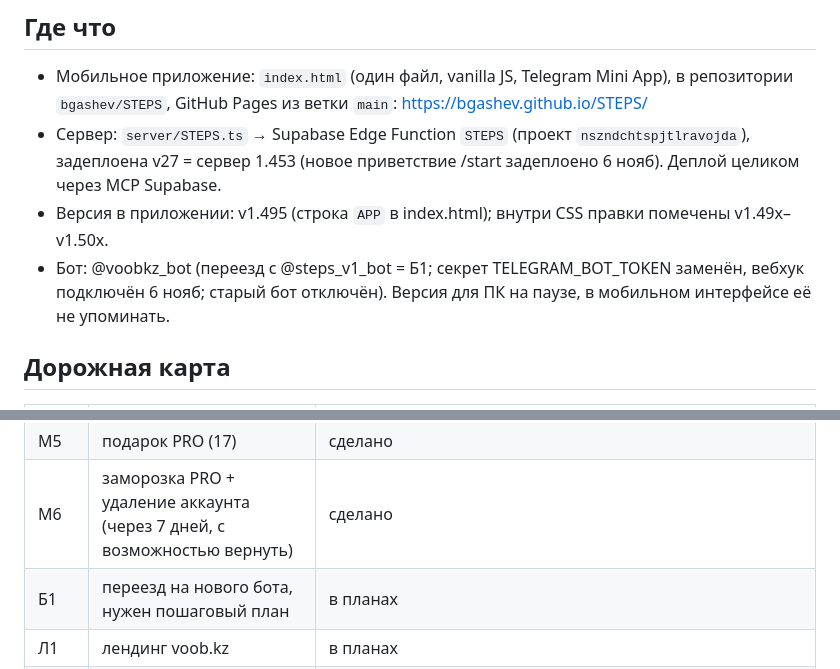
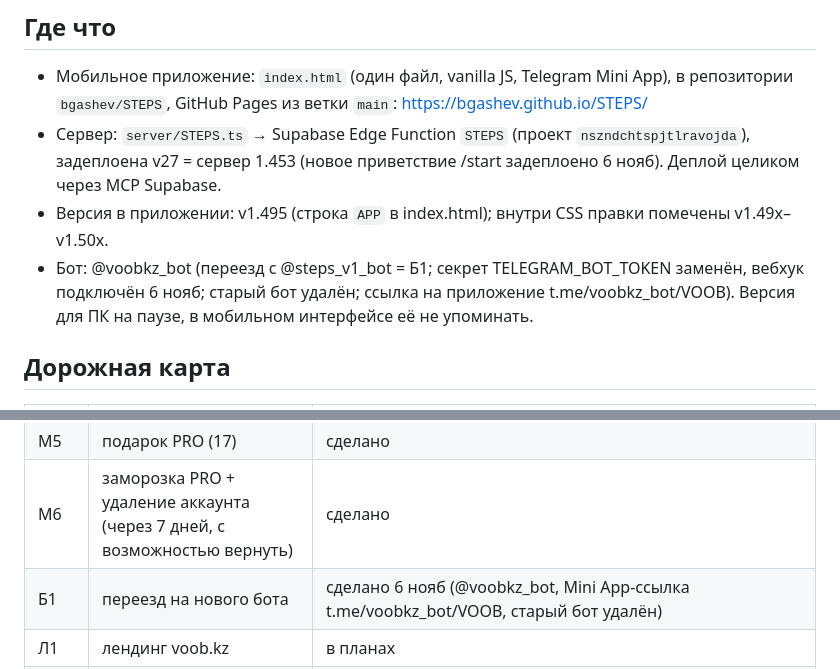
Before and after one commit to bgashev/STEPS, a Markdown page: VOOB_STATUS.md, 2 parts joined by grey strips. Rendered like a GitHub page.

Commit message:
Статус: переезд на бота завершён
Co-Authored-By: Claude Sonnet 5.5 <noreply@anthropic.com>
Claude-Session: https://claude.ai/code/session_01NxwS5sDLJwyQNRmRv1Her4

```diff
--- a/VOOB_STATUS.md
+++ b/VOOB_STATUS.md
@@ -6,7 +6,7 @@
 - Мобильное приложение: `index.html` (один файл, vanilla JS, Telegram Mini App), в репозитории `bgashev/STEPS`, GitHub Pages из ветки `main`: https://bgashev.github.io/STEPS/
 - Сервер: `server/STEPS.ts` → Supabase Edge Function `STEPS` (проект `nszndchtspjtlravojda`), задеплоена v27 = сервер 1.453 (новое приветствие /start задеплоено 6 нояб). Деплой целиком через MCP Supabase.
 - Версия в приложении: v1.495 (строка `APP` в index.html); внутри CSS правки помечены v1.49x–v1.50x.
-- Бот: @voobkz_bot (переезд с @steps_v1_bot = Б1; секрет TELEGRAM_BOT_TOKEN заменён, вебхук подключён 6 нояб; старый бот отключён). Версия для ПК на паузе, в мобильном интерфейсе её не упоминать.
+- Бот: @voobkz_bot (переезд с @steps_v1_bot = Б1; секрет TELEGRAM_BOT_TOKEN заменён, вебхук подключён 6 нояб; старый бот удалён; ссылка на приложение t.me/voobkz_bot/VOOB). Версия для ПК на паузе, в мобильном интерфейсе её не упоминать.
 
 ## Дорожная карта
 | Код | Что | Статус |
@@ -18,7 +18,7 @@
 | М4 | значки у имени: 30 вариантов НА УТВЕРЖДЕНИЕ до публикации + рамки аватарки с нуля | рамки аватарки: в приложении 56 утверждённых (v1.522: +Битые пиксели; v1.521: +Когти, Неон-космос; Грозовая туча и Сканер убраны; v1.520: +Неон-портал, Ленты, Водяные клинки, Разряд, Лапки, Цифровой дождь, Кости, Карты, Захват цели, Телеметрия, VHS — ответа нет; v1.519: +Крылья феи, Мармелад, Чёрная дыра, Циферблат — по образцам Влада; Мандала убрана, не публиковалась; v1.516: 17 рамок получили новые анимации; все рамки утверждены, Созвездие v1.517, Облачко v1.518; v1.515, добавлены пиксель-арт, киберпанк и эзотерика: Пиксель-кольцо, Монеты, Корона 8-бит, Голограмма, Схема, Третий глаз, Лунный цикл; ), декор в стиле Discord, старые id → `FR_LEGACY`), после утверждения добавить; значки у имени — в планах, сначала варианты на утверждение; **значки у имени готовы:** 24 штуки, цвет от акцента (v1.532–534), сервер voob-badges v12 принимает любой ключ a–z 3–12 знаков; **форма уровня по званиям** (v1.535–536: круг, скруглённый квадрат, шестиугольник, восьмиугольник, ромб, печать, звезда, вспышка); VHS — отказ, не публикуется |
 | М5 | подарок PRO (17) | сделано |
 | М6 | заморозка PRO + удаление аккаунта (через 7 дней, с возможностью вернуть) | сделано |
-| Б1 | переезд на нового бота, нужен пошаговый план | в планах |
+| Б1 | переезд на нового бота | сделано 6 нояб (@voobkz_bot, Mini App-ссылка t.me/voobkz_bot/VOOB, старый бот удалён) |
 | Л1 | лендинг voob.kz | в планах |
 | Ю1 | юридический пакет (соглашение, конфиденциальность, условия PRO, оплата и возврат, контакты) | в планах; нужны: ИП или физлицо, e-mail для связи, дата вступления в силу |
 
```
